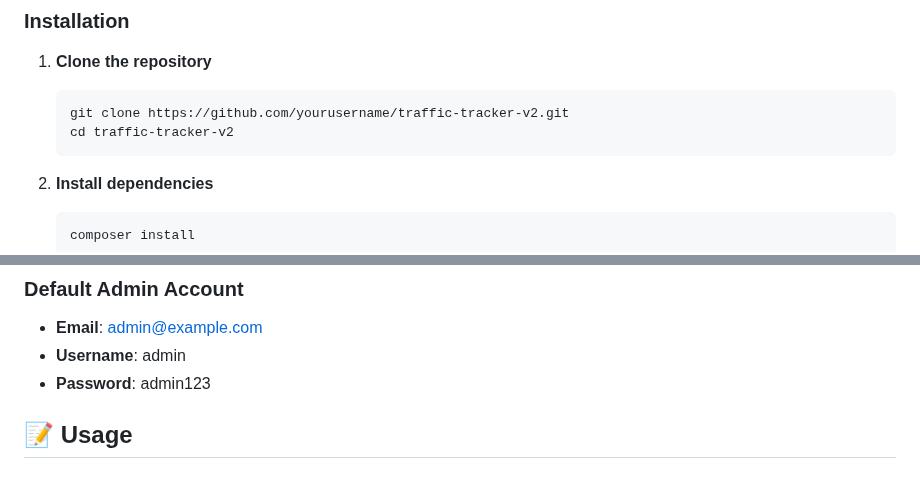
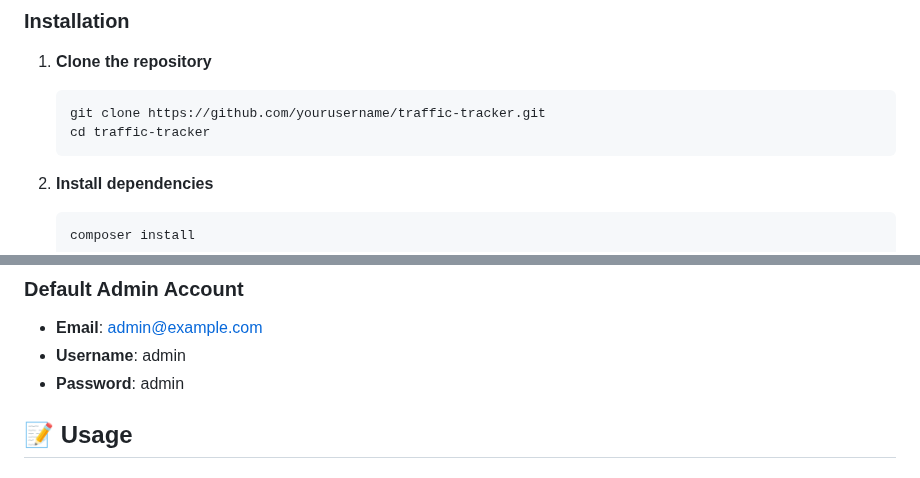
Before and after one commit to agharium/traffic-tracker, a Markdown page: README.md, 2 parts joined by grey strips. Drawn GitHub-style.

Commit message:
Fix installation instructions and update admin password
Updated repository URL and changed default admin password.

````diff
--- a/README.md
+++ b/README.md
@@ -41,8 +41,8 @@ The dashboard provides comprehensive analytics including:
 
 1. **Clone the repository**
    ```bash
-   git clone https://github.com/yourusername/traffic-tracker-v2.git
-   cd traffic-tracker-v2
+   git clone https://github.com/yourusername/traffic-tracker.git
+   cd traffic-tracker
    ```
 
 2. **Install dependencies**
@@ -76,7 +76,7 @@ The dashboard provides comprehensive analytics including:
 ### Default Admin Account
 - **Email**: admin@example.com
 - **Username**: admin
-- **Password**: admin123
+- **Password**: admin
 
 ## 📝 Usage
 
````
